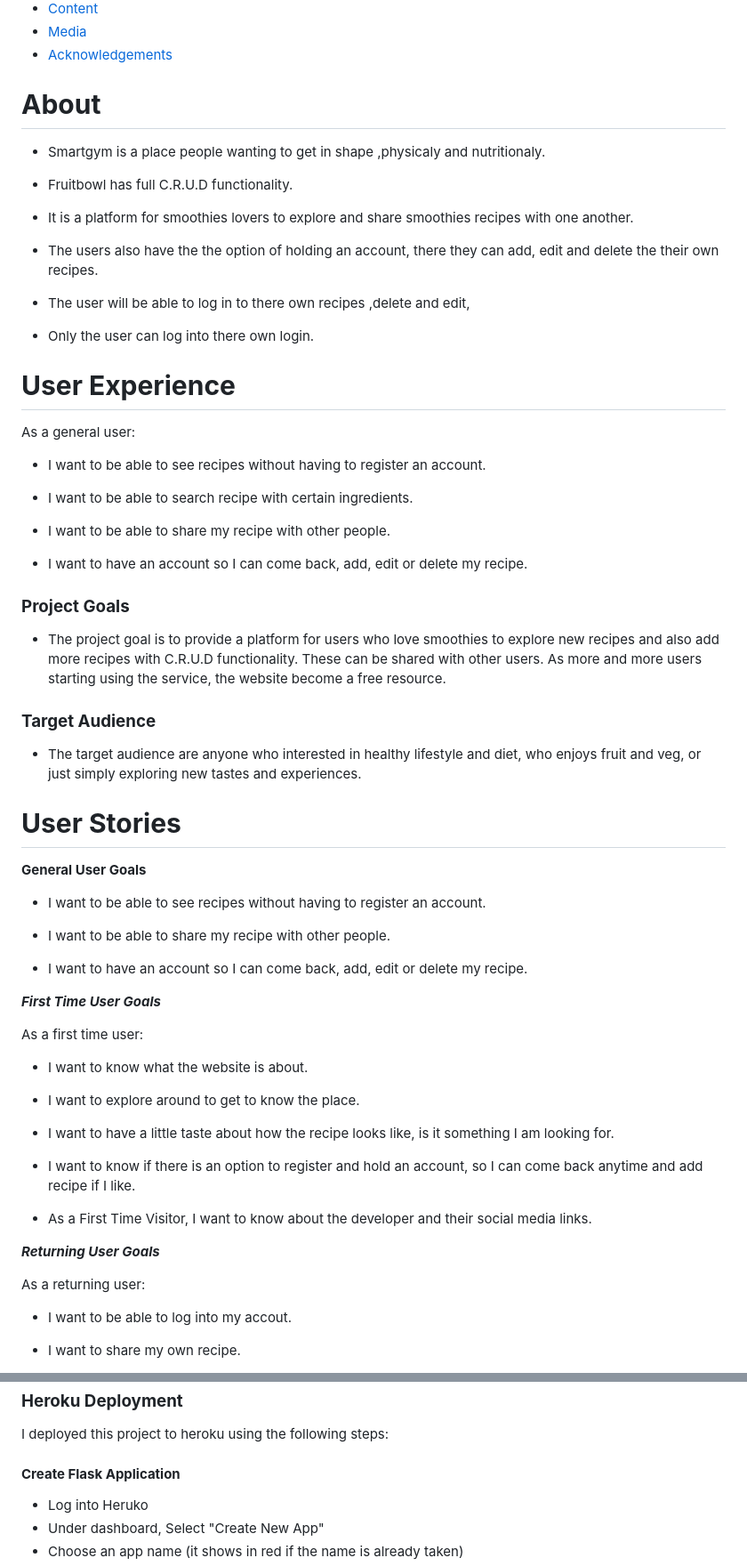
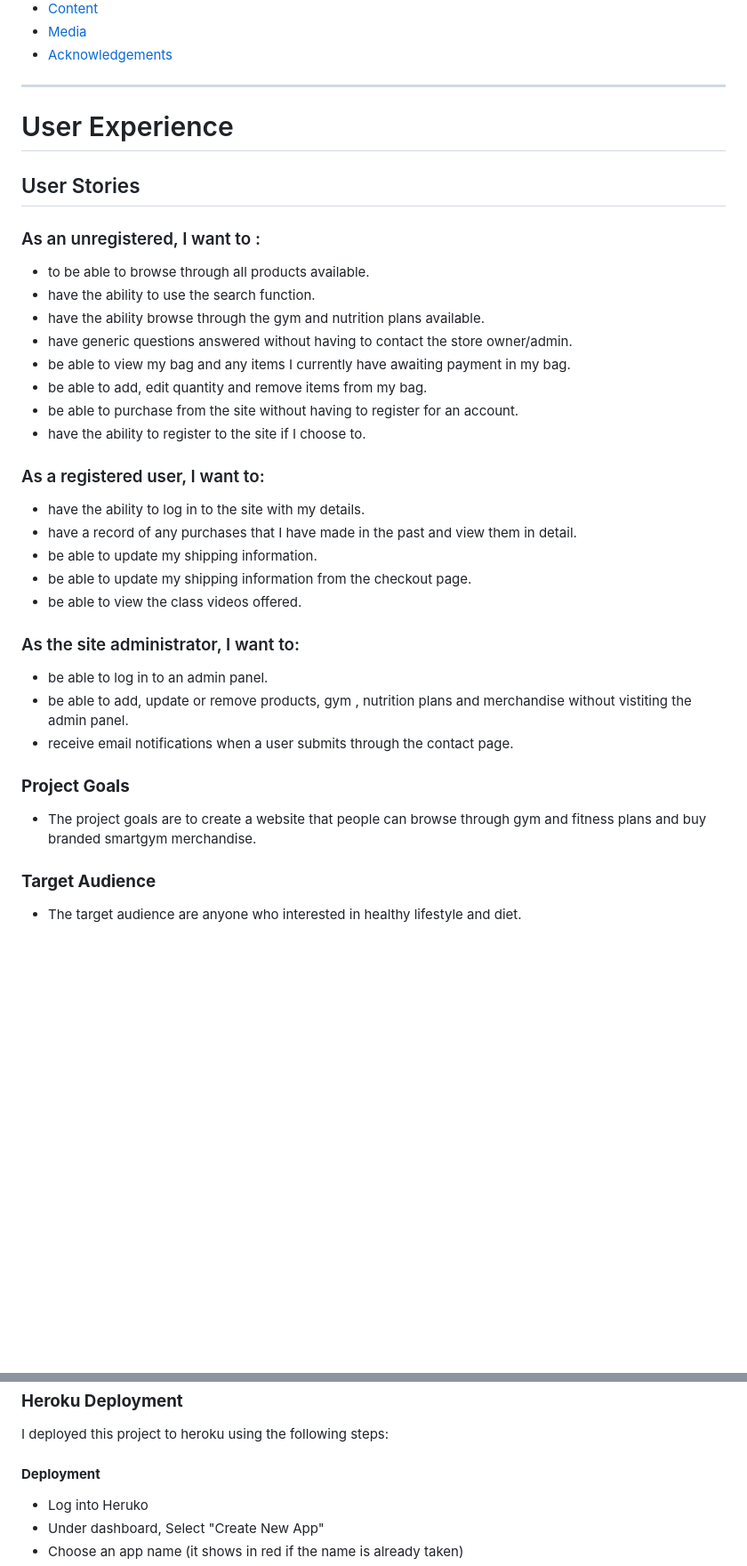
Before and after one commit to jamesrcutmore/smartgym, a Markdown page: README.md, 2 parts joined by grey strips. Shown: that part at 89% size. Drawn GitHub-style; blank space fills up the shorter version.

```diff
--- a/README.md
+++ b/README.md
@@ -24,69 +24,43 @@ A live website can be found [here](https://8000-jamesrcutmore-smartgym-07qqybfxu
   * [Media](#media)
   * [Acknowledgements](#acknowledgements)
 
-# **About**
--  Smartgym is a place people wanting to get in shape ,physicaly and nutritionaly.
+---
+# User Experience
+## User Stories
 
--  Fruitbowl has full C.R.U.D functionality.
+### As an unregistered, I want to :
 
--  It is a platform for smoothies lovers to explore and share smoothies recipes with one another.
++ to be able to browse through all products available.
++ have the ability to use the search function.
++ have the ability browse through the gym and nutrition plans available.
++ have generic questions answered without having to contact the store owner/admin.
++ be able to view my bag and any items I currently have awaiting payment in my bag.
++ be able to add, edit quantity and remove items from my bag.
++ be able to purchase from the site without having to register for an account.
++ have the ability to register to the site if I choose to.
 
--  The users also have the the  option of holding an account, there they can add, edit and delete the their own recipes.
+### As a registered user, I want to:
 
--  The user will be able to log in to there own recipes ,delete and edit,
++ have the ability to log in to the site with  my details.
++ have a record of any purchases that I have made in the past and view them in detail.
++ be able to update my shipping information.
++ be able to update my shipping information from the checkout page.
++ be able to view the class videos offered.
 
--  Only the user can log into there own login.
+### As the site administrator, I want to:
 
-# **User Experience**
-As a general user:
++ be able to log in to an admin panel.
++ be able to add, update or remove products, gym , nutrition plans and merchandise without vistiting the admin panel.
++ receive email notifications when a user submits through the contact page.
 
-- I want to be able to see recipes without having to register an account.
 
-- I want to be able to search recipe with certain ingredients.
-
-- I want to be able to share my recipe with other people.
-
-- I want to have an account so I can come back, add, edit or delete my recipe.
 
 ### **Project Goals**
 
-- The project goal is to provide a platform for users who love smoothies to explore new recipes and also add more recipes
-  with C.R.U.D functionality.
-  These can be shared  with other users. As more and more users starting using the service, the website become a free resource.
+- The project goals are to create a website that people can browse through gym and fitness plans and buy branded smartgym merchandise.
 
 ### **Target Audience**
 
-- The target audience are anyone who interested in healthy lifestyle and diet, who enjoys fruit and veg, or just simply
-  exploring new tastes and experiences.
+- The target audience are anyone who interested in healthy lifestyle and diet.
 
 
-# **User Stories**
-
- **General User Goals**
- - I want to be able to see recipes without having to register an account.
-
-- I want to be able to share my recipe with other people.
-
-- I want to have an account so I can come back, add, edit or delete my recipe.
-
-**_First Time User Goals_**
-
-As a first time user:
-
-- I want to know what the website is about.
-
-- I want to explore around to get to know the place.
-
-- I want to have a little taste about how the recipe looks like, is it something I am looking for.
-
-- I want to know if there is an option to register and hold an account, so I can come back anytime and add recipe if I like.
-- As a First Time Visitor, I want to know about the developer and their social media links.
-
-**_Returning User Goals_**
-
-As a returning user:
-
-- I want to be able to log into my accout.
-
-- I want to share my own recipe.
-
@@ -443,7 +335,7 @@ W3C CSS Validation Service has been used to test the CSS codes.
 
 I deployed this project to heroku using the following steps:
 
-#### **Create Flask Application**
+#### **Deployment**
 
 - Log into Heruko
 - Under dashboard, Select "Create New App"
```
Also changed, not shown: other parts of README.md (+48 -130 lines), media/iam-responsive.jpg (added), 1 other file.
